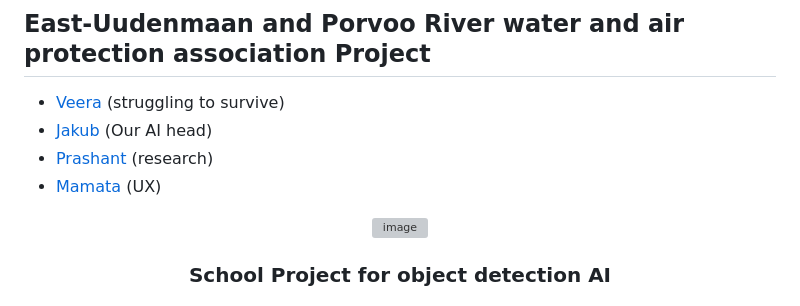
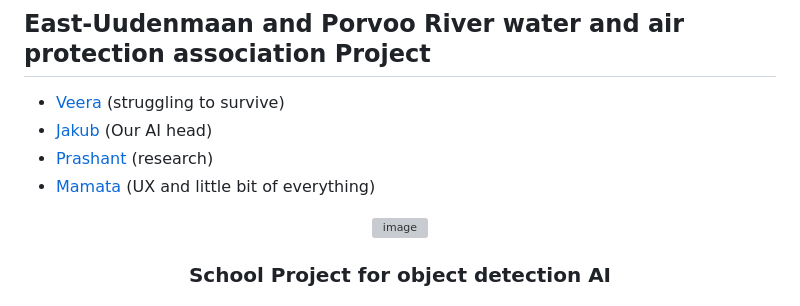
Before and after one commit to Vr-K/Water-Preservation-Project, a Markdown page: README.md, the part around the change. Drawn GitHub-style; grey boxes are pictures that could not be loaded.

```diff
--- a/README.md
+++ b/README.md
@@ -4,7 +4,7 @@
 - [Veera](https://github.com/Vr-K) (struggling to survive)
 - [Jakub](https://github.com/Jakub-Marciszonek) (Our AI head)
 - [Prashant](https://github.com/Prashant883883) (research)
-- [Mamata](https://github.com/mamatanepal53) (UX)
+- [Mamata](https://github.com/mamatanepal53) (UX and little bit of everything)
 
 <!-- Improved compatibility of back to top link: See: https://github.com/othneildrew/Best-README-Template/pull/73 -->
 
```
